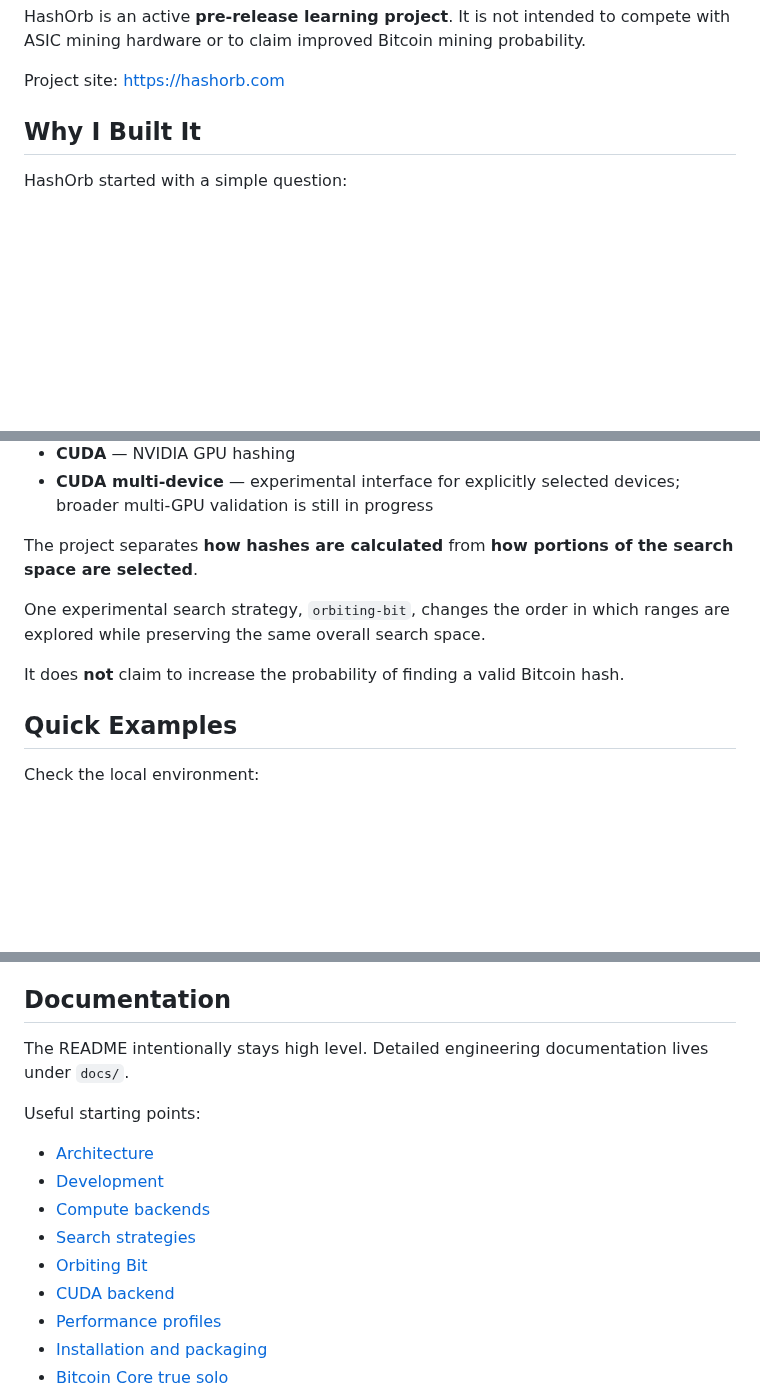
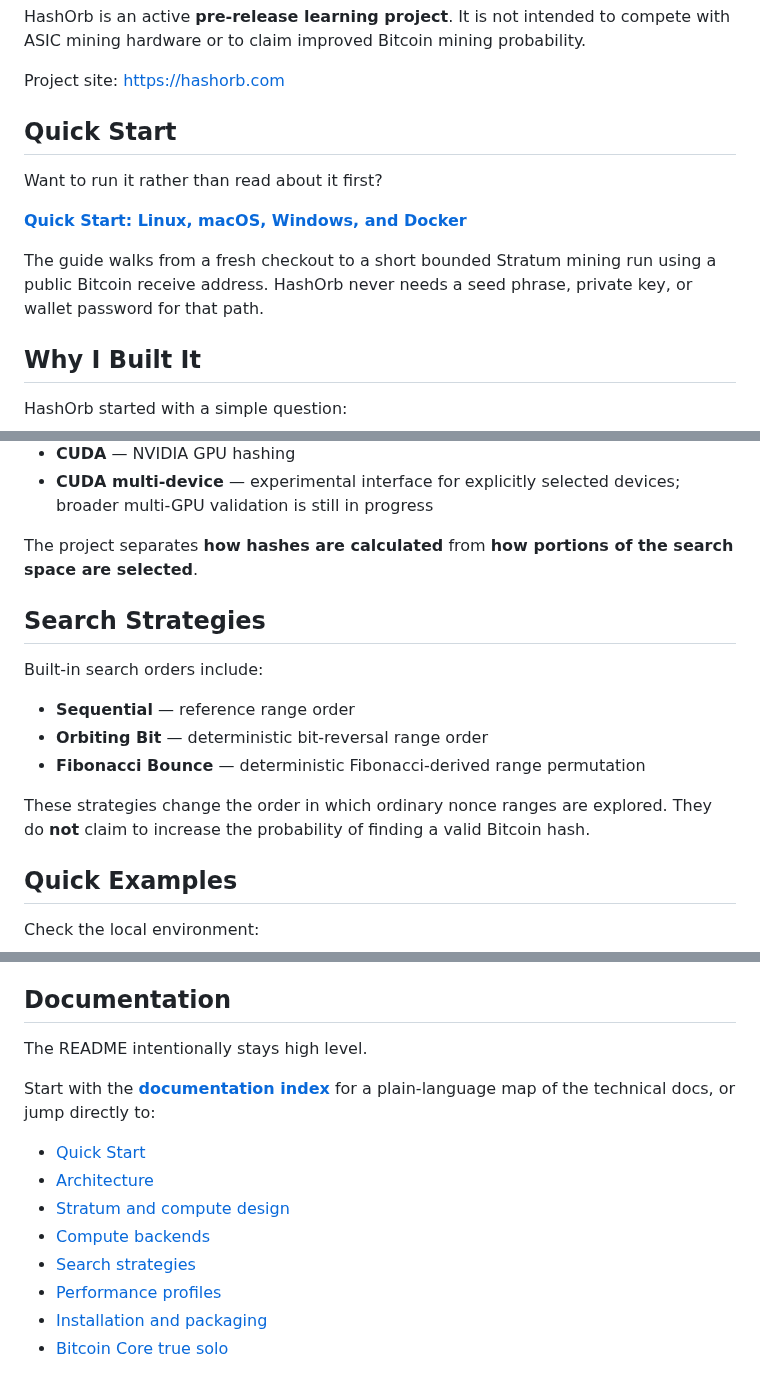
Before and after one commit to enzotrout/hashorb, a Markdown page: README.md, 3 parts joined by grey strips. GitHub-like rendering; blank space fills up the shorter version.

Commit message:
docs: link public quick start and documentation index

```diff
--- a/README.md
+++ b/README.md
@@ -15,6 +15,14 @@ HashOrb is an experimental Bitcoin hashing and mining project that I am building
 HashOrb is an active **pre-release learning project**. It is not intended to compete with ASIC mining hardware or to claim improved Bitcoin mining probability.
 
 Project site: <https://hashorb.com>
+
+## Quick Start
+
+Want to run it rather than read about it first?
+
+**[Quick Start: Linux, macOS, Windows, and Docker](docs/QUICKSTART.md)**
+
+The guide walks from a fresh checkout to a short bounded Stratum mining run using a public Bitcoin receive address. HashOrb never needs a seed phrase, private key, or wallet password for that path.
 
 ## Why I Built It
 
@@ -82,9 +90,15 @@ HashOrb currently has several compute paths:
 
 The project separates **how hashes are calculated** from **how portions of the search space are selected**.
 
-One experimental search strategy, `orbiting-bit`, changes the order in which ranges are explored while preserving the same overall search space.
+## Search Strategies
 
-It does **not** claim to increase the probability of finding a valid Bitcoin hash.
+Built-in search orders include:
+
+- **Sequential** — reference range order
+- **Orbiting Bit** — deterministic bit-reversal range order
+- **Fibonacci Bounce** — deterministic Fibonacci-derived range permutation
+
+These strategies change the order in which ordinary nonce ranges are explored. They do **not** claim to increase the probability of finding a valid Bitcoin hash.
 
 ## Quick Examples
 
@@ -149,16 +163,15 @@ The goal is not simply to make hashing code work, but to learn how to build, tes
 
 ## Documentation
 
-The README intentionally stays high level. Detailed engineering documentation lives under `docs/`.
+The README intentionally stays high level.
 
-Useful starting points:
+Start with the **[documentation index](docs/README.md)** for a plain-language map of the technical docs, or jump directly to:
 
+- [Quick Start](docs/QUICKSTART.md)
 - [Architecture](ARCHITECTURE.md)
-- [Development](docs/development.md)
+- [Stratum and compute design](docs/03-stratum-and-compute-design.md)
 - [Compute backends](docs/05-compute-backends.md)
 - [Search strategies](docs/08-search-strategies.md)
-- [Orbiting Bit](docs/09-orbiting-bit.md)
-- [CUDA backend](docs/10-cuda-backend.md)
 - [Performance profiles](docs/12-performance-profiles.md)
 - [Installation and packaging](docs/13-installation-and-packaging.md)
 - [Bitcoin Core true solo](docs/14-bitcoin-core-true-solo.md)
```
Also changed, not shown: other parts of README.md (+1 -1 lines).
